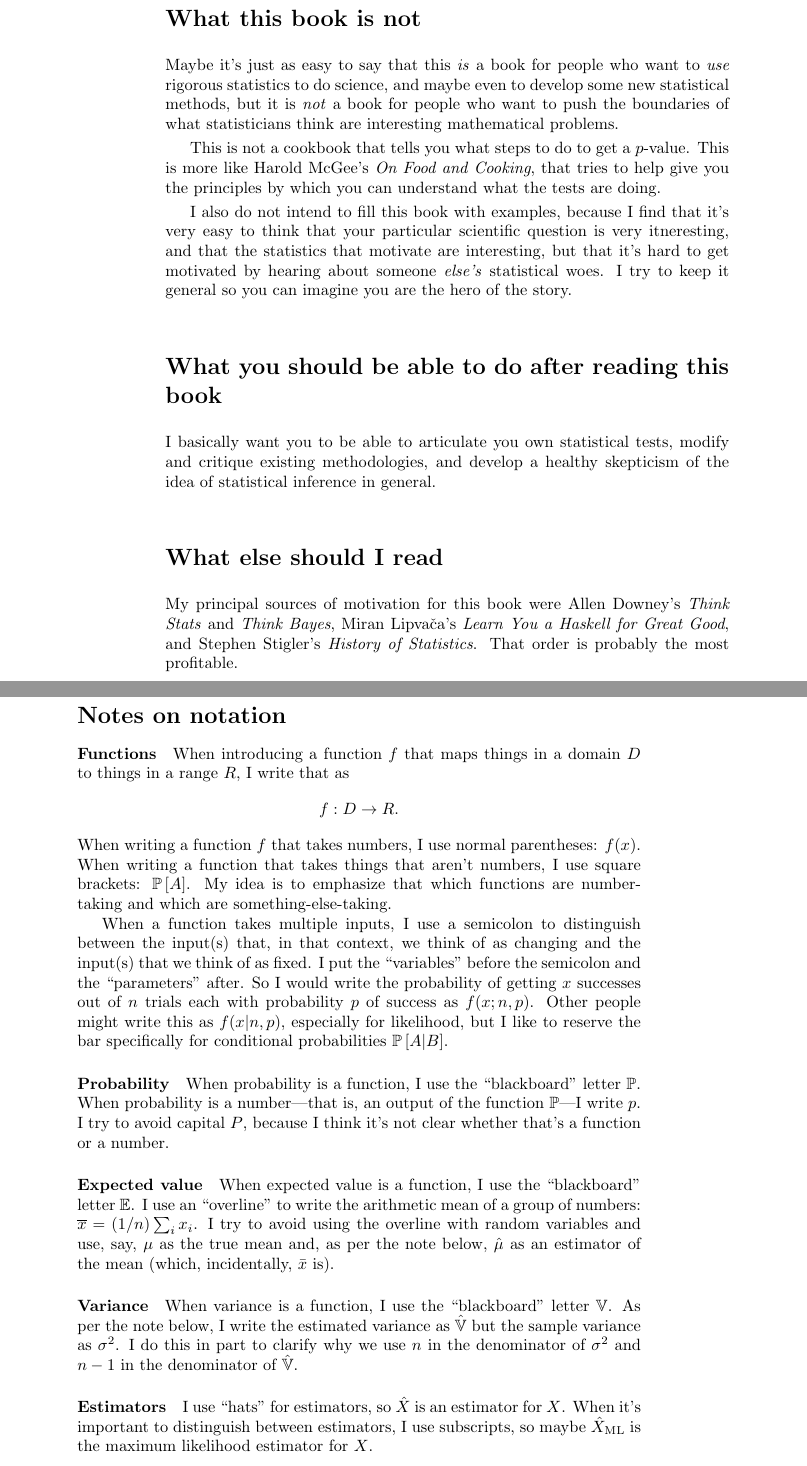
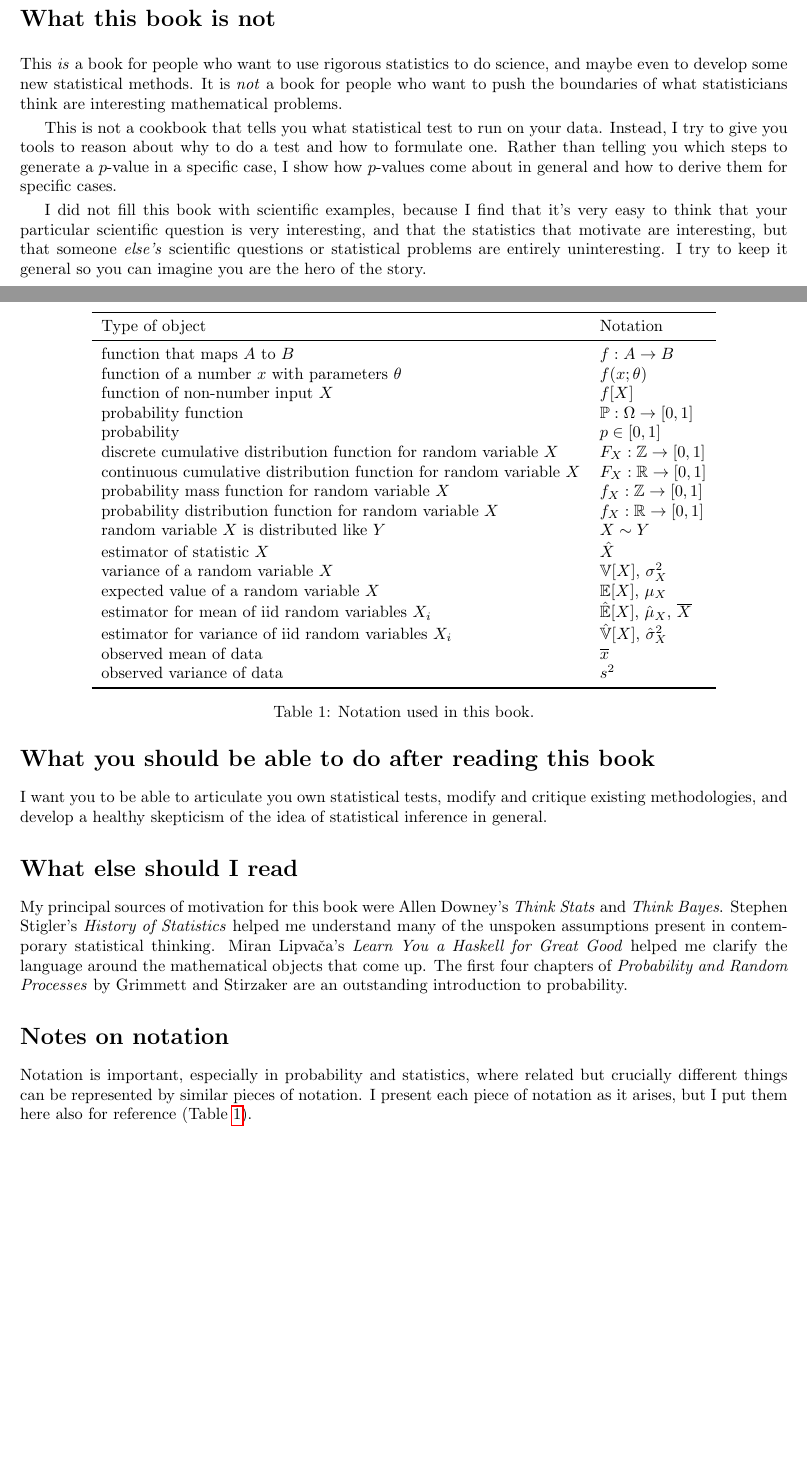
Before and after one commit to swo/stats-book, a LaTeX thesis (main.tex, which reads chapter_preface.tex, preface.tex): two parts of pages 4 and 5 of 74 before the commit and two parts of pages 3 and 4 of 55 after it, joined at a grey line, cut so that both start at the same text, the shorter picture padded with empty space. Compiled offline with pdfLaTeX.

Commit message:
edits to preface

```diff
--- /dev/null
+++ b/chapter_preface.tex
@@ -0,0 +36,72 @@
+\section*{What this book is not}
+
+This \emph{is} a book for people who want
+to use rigorous statistics to do science, and maybe even to develop some
+new statistical methods. It is \emph{not} a book for people who want to
+push the boundaries of what statisticians think are interesting mathematical
+problems.
+
+This is not a cookbook that tells you what statistical test to run on your
+data. Instead, I try to give you tools to reason about why to do a test and
+how to formulate one. Rather than telling you which steps to generate a
+$p$-value in a specific case, I show how $p$-values come about in general and
+how to derive them for specific cases.
+
+I did not fill this book with scientific examples, because I find that it's
+very easy to think that your particular scientific question is very
+interesting, and that the statistics that motivate are interesting, but that
+someone \emph{else's} scientific questions or statistical problems are entirely
+uninteresting. I try to keep it general so you can imagine you are the hero of the story.
+
+\section*{What you should be able to do after reading this book}
+
+I want you to be able to articulate you own statistical tests, modify
+and critique existing methodologies, and develop a healthy skepticism of the
+idea of statistical inference in general.
+
+\section*{What else should I read}
+
+My principal sources of motivation for this book were Allen Downey's
+\textit{Think Stats} and \textit{Think Bayes}. Stephen Stigler's
+\textit{History of Statistics} helped me understand many of the unspoken
+assumptions present in contemporary statistical thinking. Miran Lipva\v{c}a's
+\textit{Learn You a Haskell for Great Good} helped me clarify the language
+around the mathematical objects that come up. The first four chapters of
+\textit{Probability and Random Processes} by Grimmett and Stirzaker are an
+outstanding introduction to probability.
+
+\section*{Notes on notation}
+
+\begin{table}
+\centering
+\begin{tabular}{ll}
+\toprule
+Type of object & Notation \\
+\midrule
+function that maps $A$ to $B$ & $f : A \to B$ \\
+function of a number $x$ with parameters $\theta$ & $f(x; \theta)$ \\
+function of non-number input $X$ & $f[X]$ \\
+probability function & $\mathbb{P} : \Omega \to [0, 1]$ \\
+probability & $p \in [0, 1]$ \\
+discrete cumulative distribution function for random variable $X$ & $F_X : \mathbb{Z} \to [0, 1]$ \\
+continuous cumulative distribution function for random variable $X$ & $F_X : \mathbb{R} \to [0, 1]$ \\
+probability mass function for random variable $X$ & $f_X : \mathbb{Z} \to [0, 1]$ \\
+probability distribution function for random variable $X$ & $f_X : \mathbb{R} \to [0, 1]$ \\
+random variable $X$ is distributed like $Y$ & $X \sim Y$ \\
+estimator of statistic $X$ & $\hat{X}$ \\
+variance of a random variable $X$ & $\mathbb{V}[X]$, $\sigma_{X}^2$ \\
+expected value of a random variable $X$ & $\mathbb{E}[X]$, $\mu_X$ \\
+estimator for mean of iid random variables $X_i$ & $\hat{\mathbb{E}}[X]$, $\hat{\mu}_X$, $\overline{X}$ \\
+estimator for variance of iid random variables $X_i$ & $\hat{\mathbb{V}}[X]$, $\hat{\sigma}_X^2$ \\
+observed mean of data & $\overline{x}$ \\
+observed variance of data & $s^2$ \\
+\bottomrule
+\end{tabular}
+\caption{Notation used in this book.}
+\label{tab:notation}
+\end{table}
+
+Notation is important, especially in probability and statistics, where related
+but crucially different things can be represented by similar pieces of
+notation. I present each piece of notation as it arises, but I put them here
+also for reference (Table~\ref{tab:notation}).
--- a/main.tex
+++ b/main.tex
@@ -7,6 +7,7 @@
 \usepackage{longtable}
 \usepackage{booktabs}
 \usepackage{color,soul} % for hl
+\usepackage{fullpage}
 
 \providecommand{\tightlist}{%
   \setlength{\itemsep}{0pt}\setlength{\parskip}{0pt}}
@@ -17,7 +18,7 @@
  \newcommand{\cov}[1]{\mathrm{Cov}\!\left[{#1}\right]}
  \newcommand{\defeq}{\stackrel{\text{def}}{=}}
 
-\title{Statistic for people who do numbers and science}
+\title{Statistics for people who do numbers and science}
 \author{Scott W. Olesen}
 
 \begin{document}
@@ -25,7 +26,7 @@
 
 \frontmatter
 
-\include{preface}
+\include{chapter_preface}
 
 \mainmatter
 
--- a/preface.tex
+++ /dev/null
@@ -53,74 +0,0 @@ to derive algebraically.
-\section*{What this book is not}
-
-Maybe it's just as easy to say that this \emph{is} a book for people who want
-to \emph{use} rigorous statistics to do science, and maybe even to develop some
-new statistical methods, but it is \emph{not} a book for people who want to
-push the boundaries of what statisticians think are interesting mathematical
-problems.
-
-This is not a cookbook that tells you what steps to do to get a $p$-value. This
-is more like Harold McGee's \textit{On Food and Cooking}, that tries to help
-give you the principles by which you can understand what the tests are doing.
-
-I also do not intend to fill this book with examples, because I find that it's
-very easy to think that your particular scientific question is very
-itneresting, and that the statistics that motivate are interesting, but that
-it's hard to get motivated by hearing about someone \emph{else's} statistical
-woes. I try to keep it general so you can imagine you are the hero of the story.
-
-\section*{What you should be able to do after reading this book}
-
-I basically want you to be able to articulate you own statistical tests, modify
-and critique existing methodologies, and develop a healthy skepticism of the
-idea of statistical inference in general.
-
-\section*{What else should I read}
-
-My principal sources of motivation for this book were Allen Downey's
-\textit{Think Stats} and \textit{Think Bayes}, Miran Lipva\v{c}a's
-\textit{Learn You a Haskell for Great Good}, and Stephen Stigler's
-\textit{History of Statistics}. That order is probably the most profitable.
-
-\section*{Notes on notation}
-
-\paragraph{Functions} When introducing a function $f$ that maps things in a domain
-$D$ to things in a range $R$, I write that as
-$$
-f : D \to R.
-$$
-When writing a function $f$ that takes numbers, I use normal parentheses:
-$f(x)$. When writing a function that takes things that aren't numbers, I use
-square brackets: $\prob{A}$. My idea is to emphasize that which functions
-are number-taking and which are something-else-taking.
-
-When a function takes multiple inputs, I use a semicolon to distinguish
-between the input(s) that, in that context, we think of as changing and the
-input(s) that we think of as fixed. I put the ``variables'' before the
-semicolon and the ``parameters'' after. So I would write the probability of
-getting $x$ successes out of $n$ trials each with probability $p$ of success
-as $f(x; n, p)$. Other people might write this as $f(x | n, p)$, especially
-for likelihood, but I like to reserve the bar specifically for conditional
-probabilities $\prob{A | B}$.
-
-\paragraph{Probability} When probability is a function, I use the
-``blackboard'' letter $\mathbb{P}$. When probability is a number---that is, an
-output of the function $\mathbb{P}$---I write $p$. I try to avoid capital
-$P$, because I think it's not clear whether that's a function or a number.
-
-\paragraph{Expected value} When expected value is a function, I use the
-``blackboard'' letter $\mathbb{E}$. I use an ``overline'' to write the arithmetic
-mean of a group of numbers: $\overline{x} = (1/n)\sum_i x_i$. I try to avoid
-using the overline with random variables and use, say, $\mu$ as the true mean
-and, as per the note below, $\hat{\mu}$ as an estimator of the mean (which,
-incidentally, $\bar{x}$ is).
-
-\paragraph{Variance} When variance is a function, I use the ``blackboard''
-letter $\mathbb{V}$. As per the note below, I write the estimated variance
-as $\hat{\mathbb{V}}$ but the sample variance as $\sigma^2$. I do this in
-part to clarify why we use $n$ in the denominator of $\sigma^2$ and $n-1$
-in the denominator of $\hat{\mathbb{V}}$.
-
-\paragraph{Estimators} I use ``hats'' for estimators, so $\hat{X}$ is an
-estimator for $X$. When it's important to distinguish between estimators,
-I use subscripts, so maybe $\hat{X}_\mathrm{ML}$ is the maximum likelihood
-estimator for $X$.
```
Also changed, not shown: chapter_preface.tex (35 more changed lines), preface.tex (52 more changed lines).
